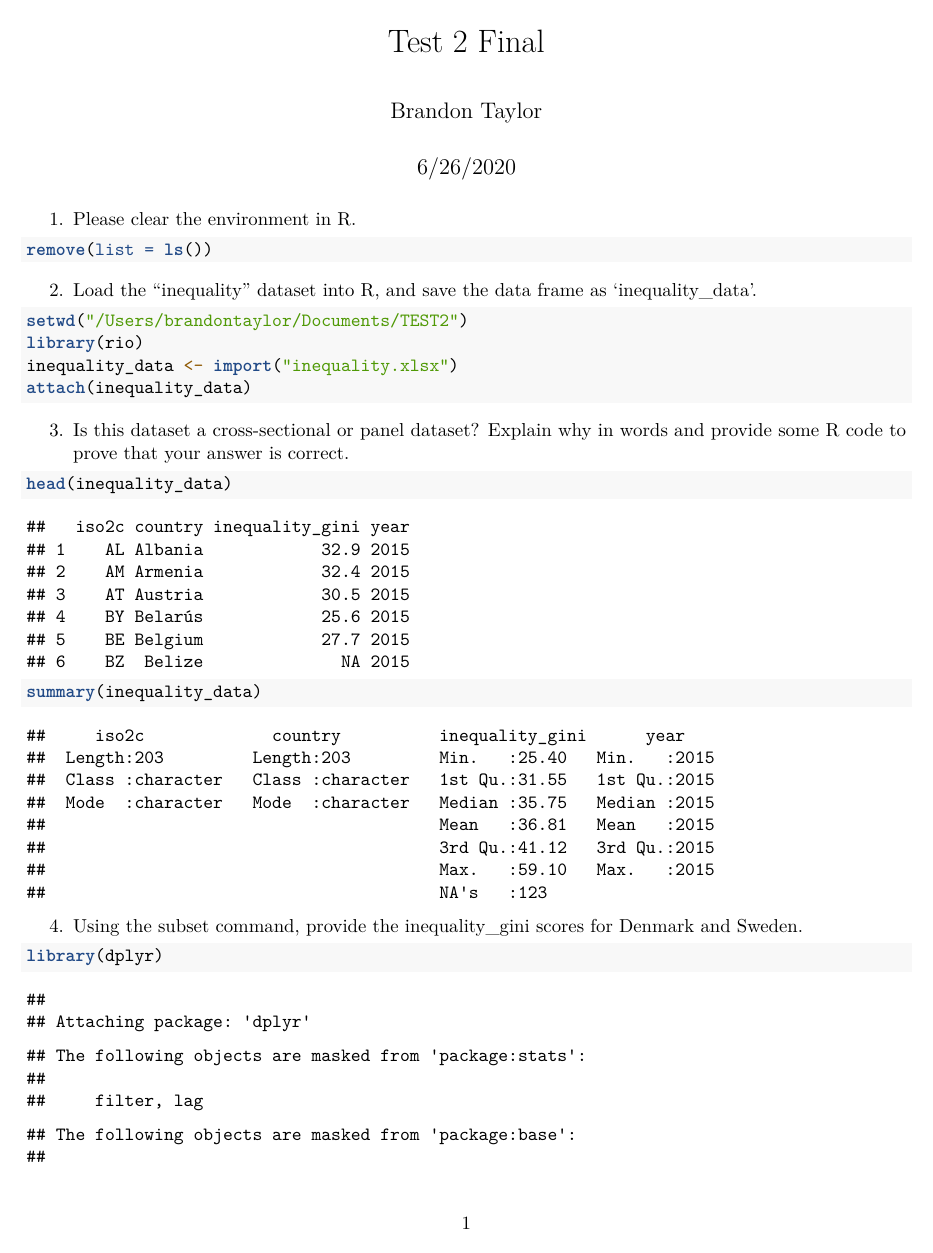
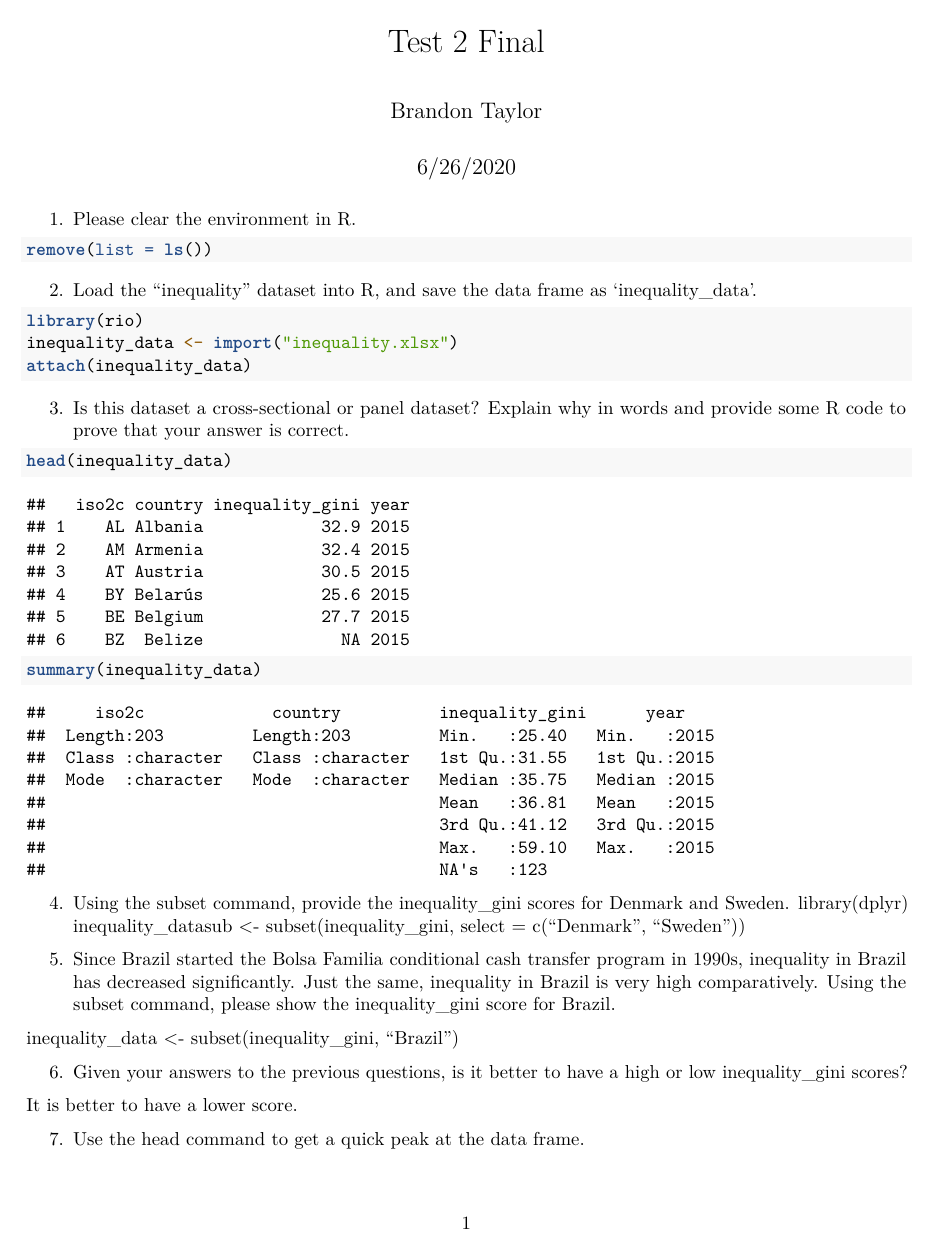
Before and after one commit to brantaylor1595/datascienceclass2, an R Markdown document (Tess2.Rmd): page 1 of 3. Rendered offline with R 4.5, knitr and Pandoc, then LaTeX, with nearby package versions; some code elsewhere in the file could not run offline.

````diff
--- a/Tess2.Rmd
+++ b/Tess2.Rmd
@@ -2,7 +2,9 @@
 title: "Test 2 Final"
 author: "Brandon Taylor"
 date: "6/26/2020"
-output: pdf_document
+output:
+  word_document: default
+  pdf_document: default
 ---
 ```{r}
 ```
@@ -13,7 +15,7 @@
 ```
 2. Load the “inequality” dataset into R, and save the data frame as ‘inequality_data’.
 ```{r}
-setwd("/Users/brandontaylor/Documents/TEST2")
+
 library(rio)
 inequality_data <- import("inequality.xlsx")
 attach(inequality_data)
@@ -25,14 +27,16 @@
 summary(inequality_data)
 ```
 4. Using the subset command, provide the inequality_gini scores for Denmark and Sweden.
+library(dplyr)
+inequality_datasub <- subset(inequality_gini,
+                          select = c("Denmark", "Sweden"))
 
 ```{r}
 
-library(dplyr)
-inequality_datasub <- subset(inequality_gini,
-                          select = c("Denmark", "Sweden"))
+
 ```
 
 5. Since Brazil started the Bolsa Familia conditional cash transfer program in 1990s, inequality in Brazil has decreased significantly. Just the same, inequality in Brazil is very high comparatively. Using the subset command, please show the inequality_gini score for Brazil.
 
+inequality_data <- subset(inequality_gini, "Brazil")
 ```{r}
````
Also changed, not shown: Tess2.tex (added), Tess2.Rmd (11 more changed lines), 5 other files.
